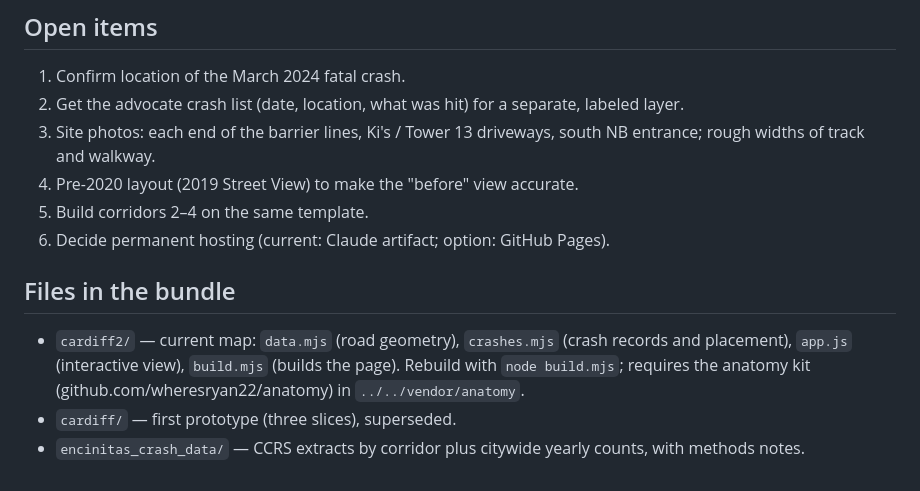
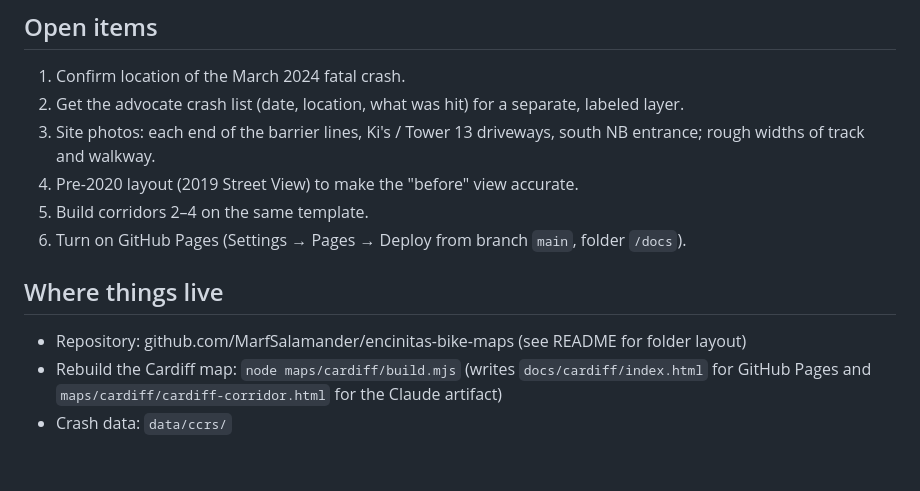
Before and after one commit to machinesandhumans/encinitas-bike-maps, a Markdown page: PROJECT_BRIEF.md, the part around the change. GitHub-like rendering.

Commit message:
Brief: point to repository layout
Co-Authored-By: Claude Opus 5.5 <noreply@anthropic.com>
Claude-Session: https://claude.ai/code/session_017hpogh9VpDNXNsDWN3kGJD

```diff
--- a/PROJECT_BRIEF.md
+++ b/PROJECT_BRIEF.md
@@ -33,9 +33,9 @@ What it does: whole 1.27-mile stretch in isometric view; before/after toggle; ri
 3. Site photos: each end of the barrier lines, Ki's / Tower 13 driveways, south NB entrance; rough widths of track and walkway.
 4. Pre-2020 layout (2019 Street View) to make the "before" view accurate.
 5. Build corridors 2–4 on the same template.
-6. Decide permanent hosting (current: Claude artifact; option: GitHub Pages).
+6. Turn on GitHub Pages (Settings → Pages → Deploy from branch `main`, folder `/docs`).
 
-## Files in the bundle
-- `cardiff2/` — current map: `data.mjs` (road geometry), `crashes.mjs` (crash records and placement), `app.js` (interactive view), `build.mjs` (builds the page). Rebuild with `node build.mjs`; requires the anatomy kit (github.com/wheresryan22/anatomy) in `../../vendor/anatomy`.
-- `cardiff/` — first prototype (three slices), superseded.
-- `encinitas_crash_data/` — CCRS extracts by corridor plus citywide yearly counts, with methods notes.
+## Where things live
+- Repository: github.com/MarfSalamander/encinitas-bike-maps (see README for folder layout)
+- Rebuild the Cardiff map: `node maps/cardiff/build.mjs` (writes `docs/cardiff/index.html` for GitHub Pages and `maps/cardiff/cardiff-corridor.html` for the Claude artifact)
+- Crash data: `data/ccrs/`
```
